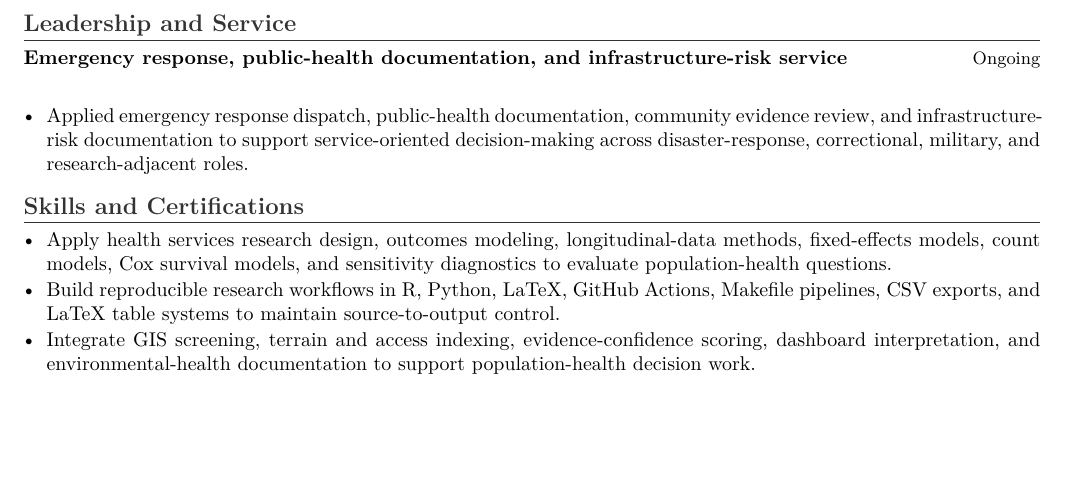
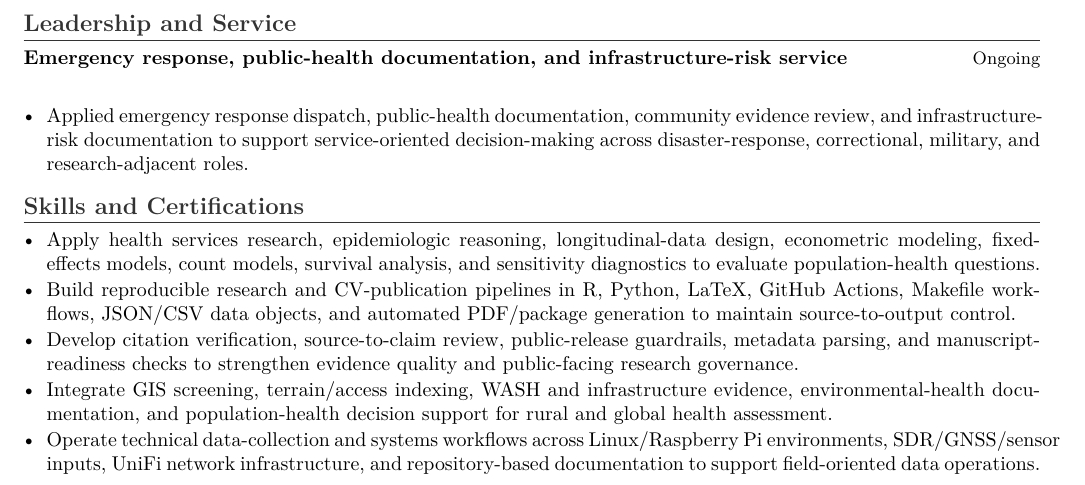
Before and after one commit to pskeffington/CV-Public-Facing, a LaTeX CV (cv/academic_cv_public.tex): part of page 3 of 3, cut so that both start at the same text, the shorter picture padded with empty space. Compiled offline with pdfLaTeX.

Commit message:
Update demonstrated skills in academic CV

```diff
--- a/cv/academic_cv_public.tex
+++ b/cv/academic_cv_public.tex
@@ -87,9 +87,11 @@ My current work brings together applied economics, public health, longitudinal d
 
 \section*{Skills and Certifications}
 \begin{itemize}
-    \item Apply health services research design, outcomes modeling, longitudinal-data methods, fixed-effects models, count models, Cox survival models, and sensitivity diagnostics to evaluate population-health questions.
-    \item Build reproducible research workflows in R, Python, LaTeX, GitHub Actions, Makefile pipelines, CSV exports, and LaTeX table systems to maintain source-to-output control.
-    \item Integrate GIS screening, terrain and access indexing, evidence-confidence scoring, dashboard interpretation, and environmental-health documentation to support population-health decision work.
+    \item Apply health services research, epidemiologic reasoning, longitudinal-data design, econometric modeling, fixed-effects models, count models, survival analysis, and sensitivity diagnostics to evaluate population-health questions.
+    \item Build reproducible research and CV-publication pipelines in R, Python, LaTeX, GitHub Actions, Makefile workflows, JSON/CSV data objects, and automated PDF/package generation to maintain source-to-output control.
+    \item Develop citation verification, source-to-claim review, public-release guardrails, metadata parsing, and manuscript-readiness checks to strengthen evidence quality and public-facing research governance.
+    \item Integrate GIS screening, terrain/access indexing, WASH and infrastructure evidence, environmental-health documentation, and population-health decision support for rural and global health assessment.
+    \item Operate technical data-collection and systems workflows across Linux/Raspberry Pi environments, SDR/GNSS/sensor inputs, UniFi network infrastructure, and repository-based documentation to support field-oriented data operations.
 \end{itemize}
 
 \end{document}
```
